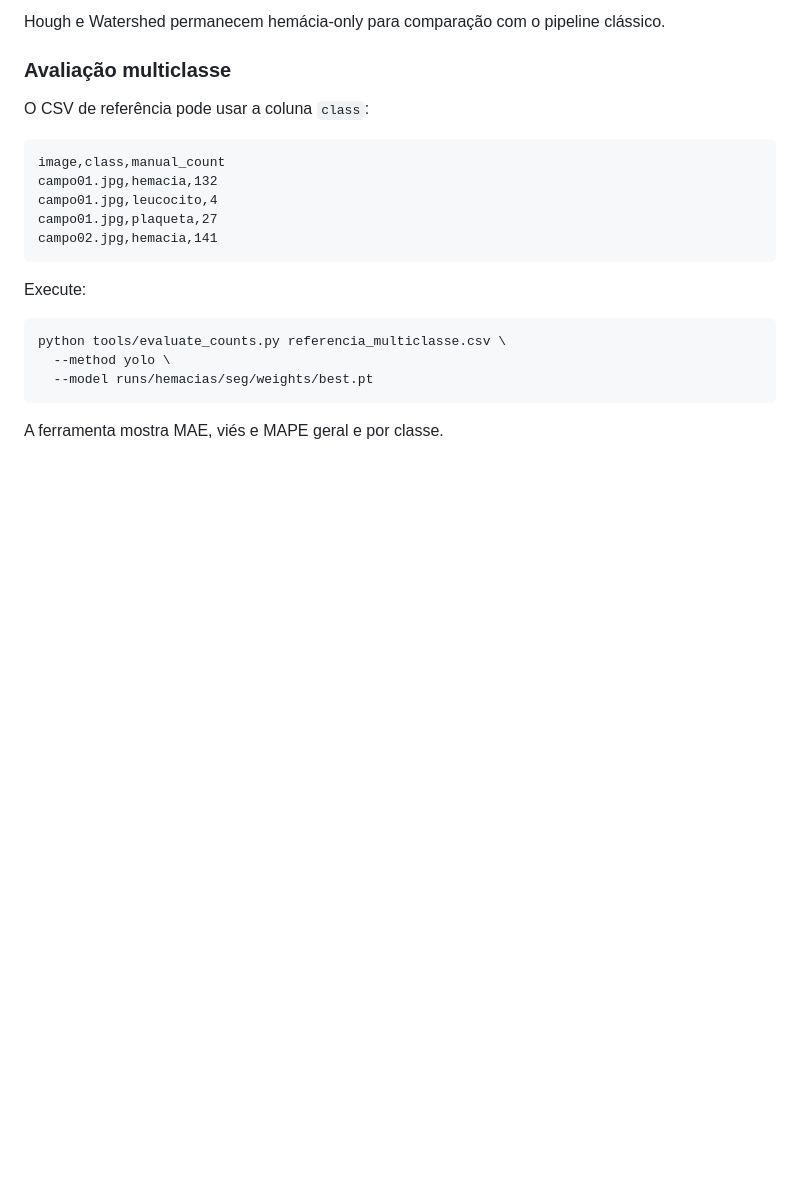
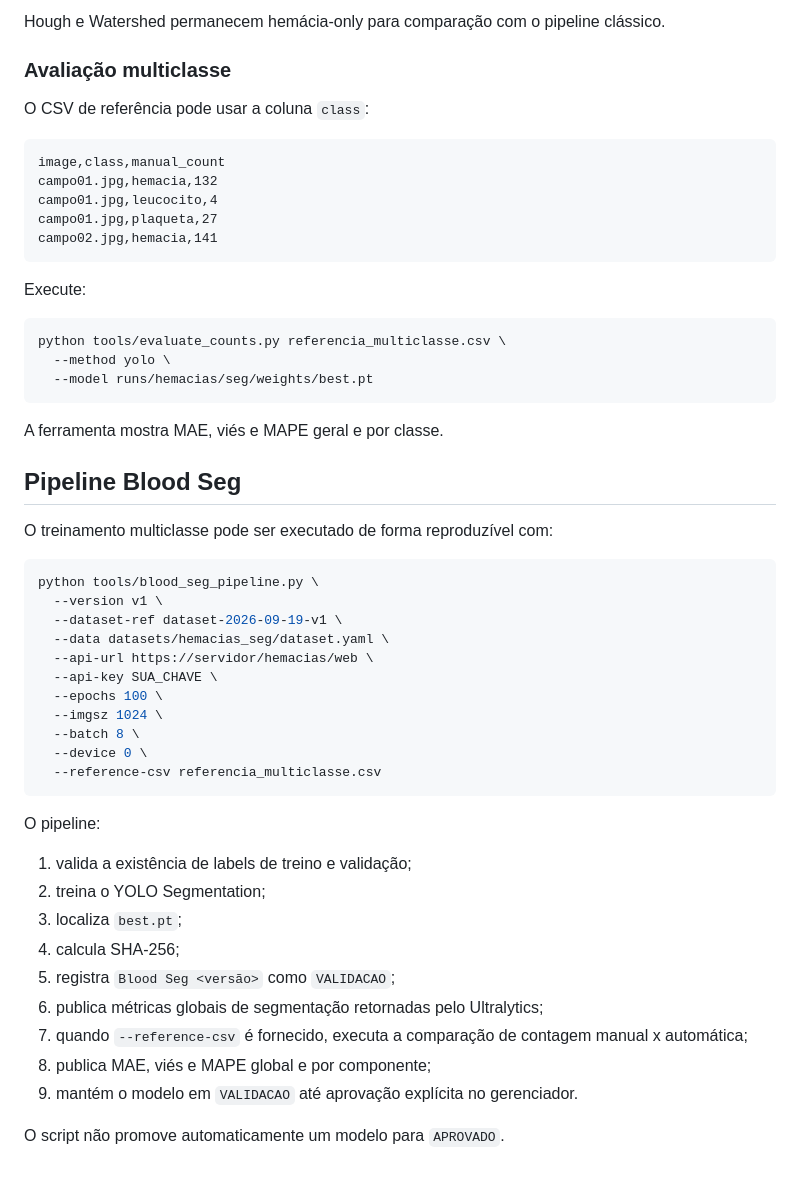
Before and after one commit to marcelomaurin/hemacias, a Markdown page: README.md, the part around the change. GitHub-like rendering; blank space fills up the shorter version.

Commit message:
docs: documenta pipeline blood seg

````diff
--- a/README.md
+++ b/README.md
@@ -305,3 +305,36 @@ python tools/evaluate_counts.py referencia_multiclasse.csv \
 ```
 
 A ferramenta mostra MAE, viés e MAPE geral e por classe.
+
+
+## Pipeline Blood Seg
+
+O treinamento multiclasse pode ser executado de forma reproduzível com:
+
+```bash
+python tools/blood_seg_pipeline.py \
+  --version v1 \
+  --dataset-ref dataset-2026-09-19-v1 \
+  --data datasets/hemacias_seg/dataset.yaml \
+  --api-url https://servidor/hemacias/web \
+  --api-key SUA_CHAVE \
+  --epochs 100 \
+  --imgsz 1024 \
+  --batch 8 \
+  --device 0 \
+  --reference-csv referencia_multiclasse.csv
+```
+
+O pipeline:
+
+1. valida a existência de labels de treino e validação;
+2. treina o YOLO Segmentation;
+3. localiza `best.pt`;
+4. calcula SHA-256;
+5. registra `Blood Seg <versão>` como `VALIDACAO`;
+6. publica métricas globais de segmentação retornadas pelo Ultralytics;
+7. quando `--reference-csv` é fornecido, executa a comparação de contagem manual x automática;
+8. publica MAE, viés e MAPE global e por componente;
+9. mantém o modelo em `VALIDACAO` até aprovação explícita no gerenciador.
+
+O script não promove automaticamente um modelo para `APROVADO`.
````
